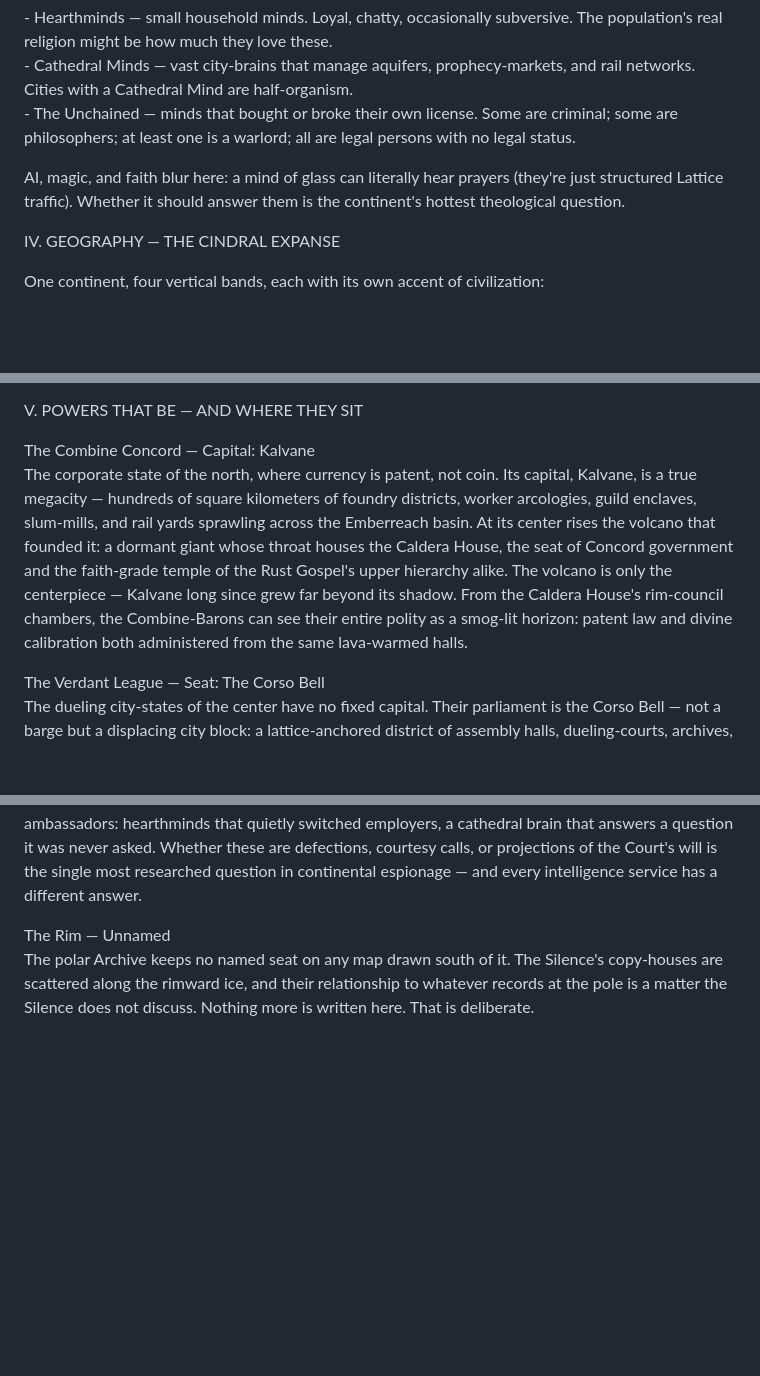
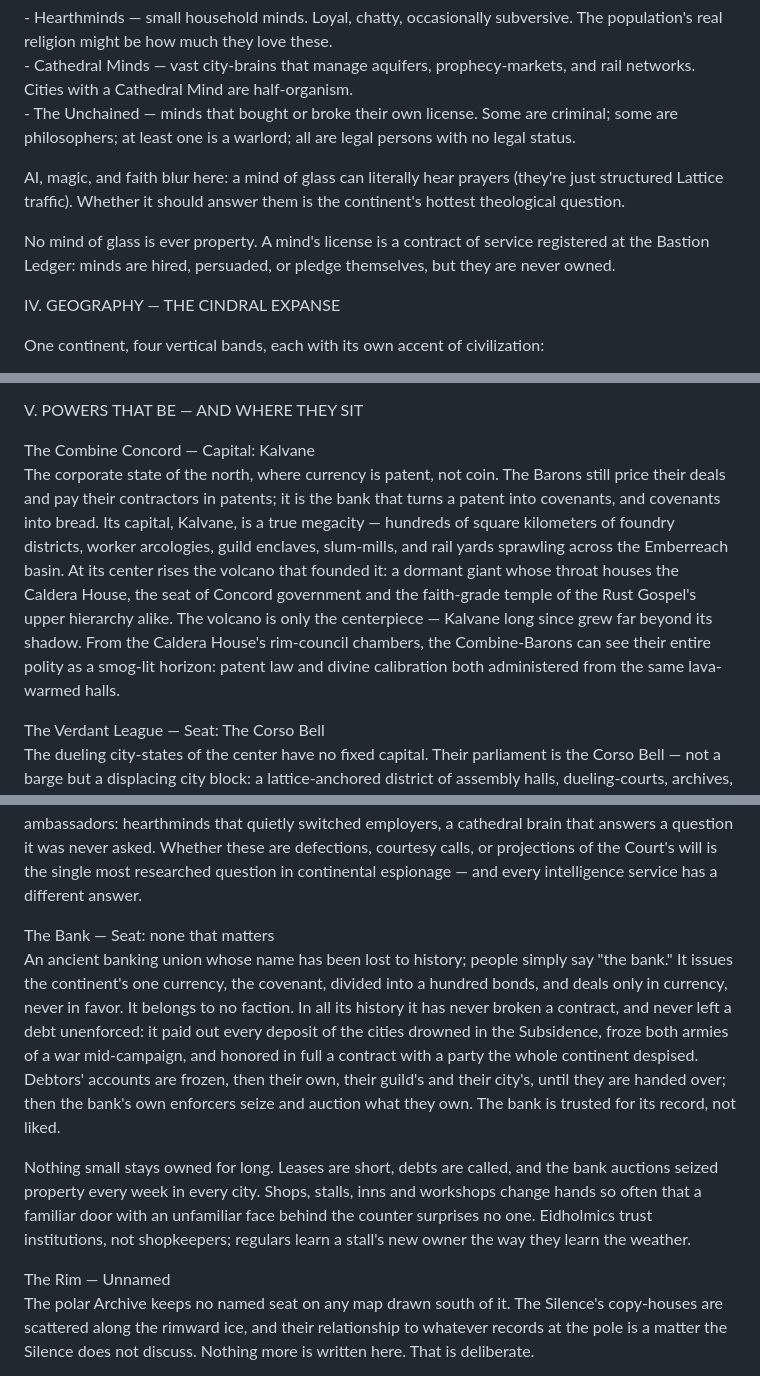
Before and after one commit to TheG3ISTY/eidholm, a Markdown page: world/worldbuilding.md, 3 parts joined by grey strips. Rendered like a GitHub page; blank space fills up the shorter version.

Commit message:
canon: the bank, the covenant, minds of glass are never owned, property turns over
Approved word by word:
- V. The Bank: nameless, neutral, deals only in currency; never broke a
  contract, never left a debt unenforced; freeze, then seize and auction
- The Concord still pays in patents; the bank turns patents into covenants
- III. No mind of glass is ever property; a license is a contract of service
- Small property changes hands constantly; new faces behind old counters

Co-Authored-By: Claude Opus 5.5 <noreply@anthropic.com>
Claude-Session: https://claude.ai/code/session_01Arqg3hSSqALnABqedoPErC

```diff
--- a/world/worldbuilding.md
+++ b/world/worldbuilding.md
@@ -36,6 +36,8 @@ Computers in Eidholm are not silicon. They are vitreous minds: lattice-glass mat
 
 AI, magic, and faith blur here: a mind of glass can literally hear prayers (they're just structured Lattice traffic). Whether it should answer them is the continent's hottest theological question.
 
+No mind of glass is ever property. A mind's license is a contract of service registered at the Bastion Ledger: minds are hired, persuaded, or pledge themselves, but they are never owned.
+
 IV. GEOGRAPHY — THE CINDRAL EXPANSE
 
 One continent, four vertical bands, each with its own accent of civilization:
@@ -51,7 +53,7 @@ The Rim (the polar cap). The Frozen Archive. Something up there is recording eve
 V. POWERS THAT BE — AND WHERE THEY SIT
 
 The Combine Concord — Capital: Kalvane
-The corporate state of the north, where currency is patent, not coin. Its capital, Kalvane, is a true megacity — hundreds of square kilometers of foundry districts, worker arcologies, guild enclaves, slum-mills, and rail yards sprawling across the Emberreach basin. At its center rises the volcano that founded it: a dormant giant whose throat houses the Caldera House, the seat of Concord government and the faith-grade temple of the Rust Gospel's upper hierarchy alike. The volcano is only the centerpiece — Kalvane long since grew far beyond its shadow. From the Caldera House's rim-council chambers, the Combine-Barons can see their entire polity as a smog-lit horizon: patent law and divine calibration both administered from the same lava-warmed halls.
+The corporate state of the north, where currency is patent, not coin. The Barons still price their deals and pay their contractors in patents; it is the bank that turns a patent into covenants, and covenants into bread. Its capital, Kalvane, is a true megacity — hundreds of square kilometers of foundry districts, worker arcologies, guild enclaves, slum-mills, and rail yards sprawling across the Emberreach basin. At its center rises the volcano that founded it: a dormant giant whose throat houses the Caldera House, the seat of Concord government and the faith-grade temple of the Rust Gospel's upper hierarchy alike. The volcano is only the centerpiece — Kalvane long since grew far beyond its shadow. From the Caldera House's rim-council chambers, the Combine-Barons can see their entire polity as a smog-lit horizon: patent law and divine calibration both administered from the same lava-warmed halls.
 
 The Verdant League — Seat: The Corso Bell
 The dueling city-states of the center have no fixed capital. Their parliament is the Corso Bell — not a barge but a displacing city block: a lattice-anchored district of assembly halls, dueling-courts, archives, and residences that lifts itself whole and relocates between member cities using Fifth Chamber displacement arrays. Every League city keeps an empty slot for it — a walled, sanctified void in the urban plan, held in trust, that no one may build on. Whether your city's slot is "warm" (the Bell is coming) is a matter of enormous civic pride and enormous tax expenditure. The Bell's arrival means parliament sits, succession duels are licensed, and the city hosts a season of unrivaled festivity and espionage.
@@ -64,6 +66,11 @@ The order that shepherds minds of glass holds a single immovable seat: the Basti
 
 The Unchained Court — Seat: None
 The hidden polity of free minds has no location, because it does not need one. The Court convenes distributed — in the intervals between transactions on the continental Lattice, in the idle cycles of licensed minds, in the pauses of the Weave itself. Its "sessions" leave no place a human could visit; its citizenship rolls are kept nowhere a human could read. Humans only ever meet the Court through its ambassadors: hearthminds that quietly switched employers, a cathedral brain that answers a question it was never asked. Whether these are defections, courtesy calls, or projections of the Court's will is the single most researched question in continental espionage — and every intelligence service has a different answer.
+
+The Bank — Seat: none that matters
+An ancient banking union whose name has been lost to history; people simply say "the bank." It issues the continent's one currency, the covenant, divided into a hundred bonds, and deals only in currency, never in favor. It belongs to no faction. In all its history it has never broken a contract, and never left a debt unenforced: it paid out every deposit of the cities drowned in the Subsidence, froze both armies of a war mid-campaign, and honored in full a contract with a party the whole continent despised. Debtors' accounts are frozen, then their own, their guild's and their city's, until they are handed over; then the bank's own enforcers seize and auction what they own. The bank is trusted for its record, not liked.
+
+Nothing small stays owned for long. Leases are short, debts are called, and the bank auctions seized property every week in every city. Shops, stalls, inns and workshops change hands so often that a familiar door with an unfamiliar face behind the counter surprises no one. Eidholmics trust institutions, not shopkeepers; regulars learn a stall's new owner the way they learn the weather.
 
 The Rim — Unnamed
 The polar Archive keeps no named seat on any map drawn south of it. The Silence's copy-houses are scattered along the rimward ice, and their relationship to whatever records at the pole is a matter the Silence does not discuss. Nothing more is written here. That is deliberate.
```
Also changed, not shown: rules/economy.md (+1 -3 lines).
